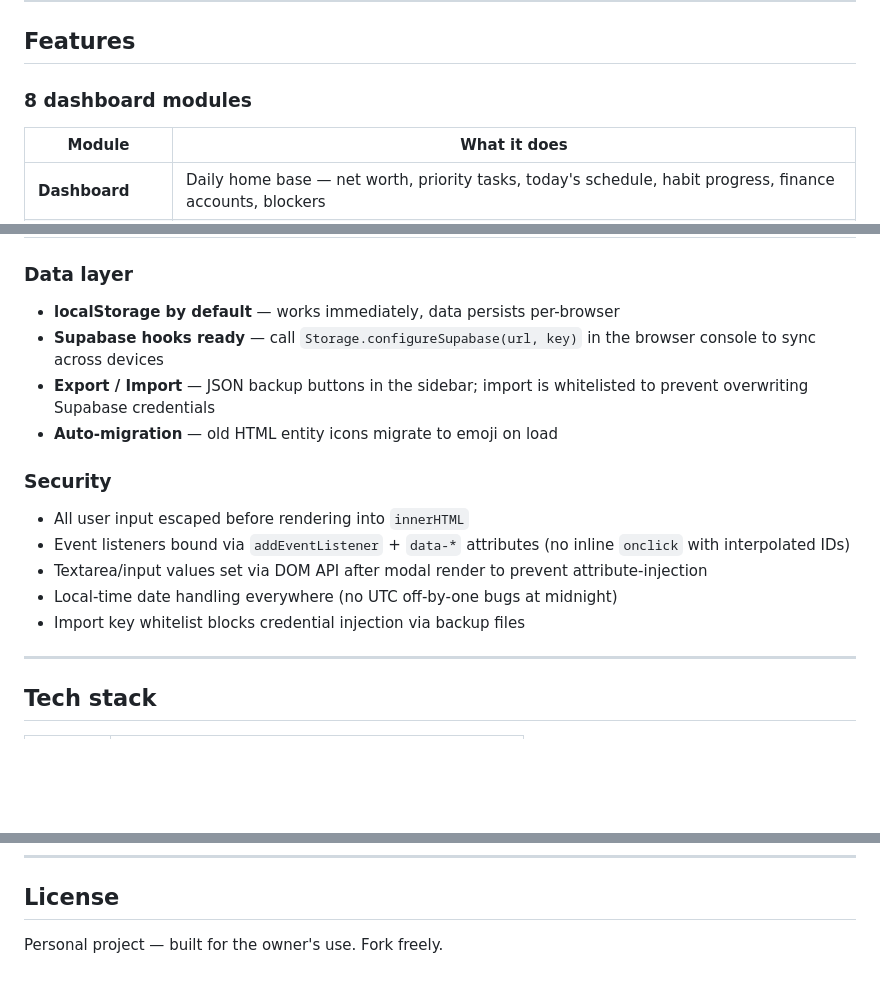
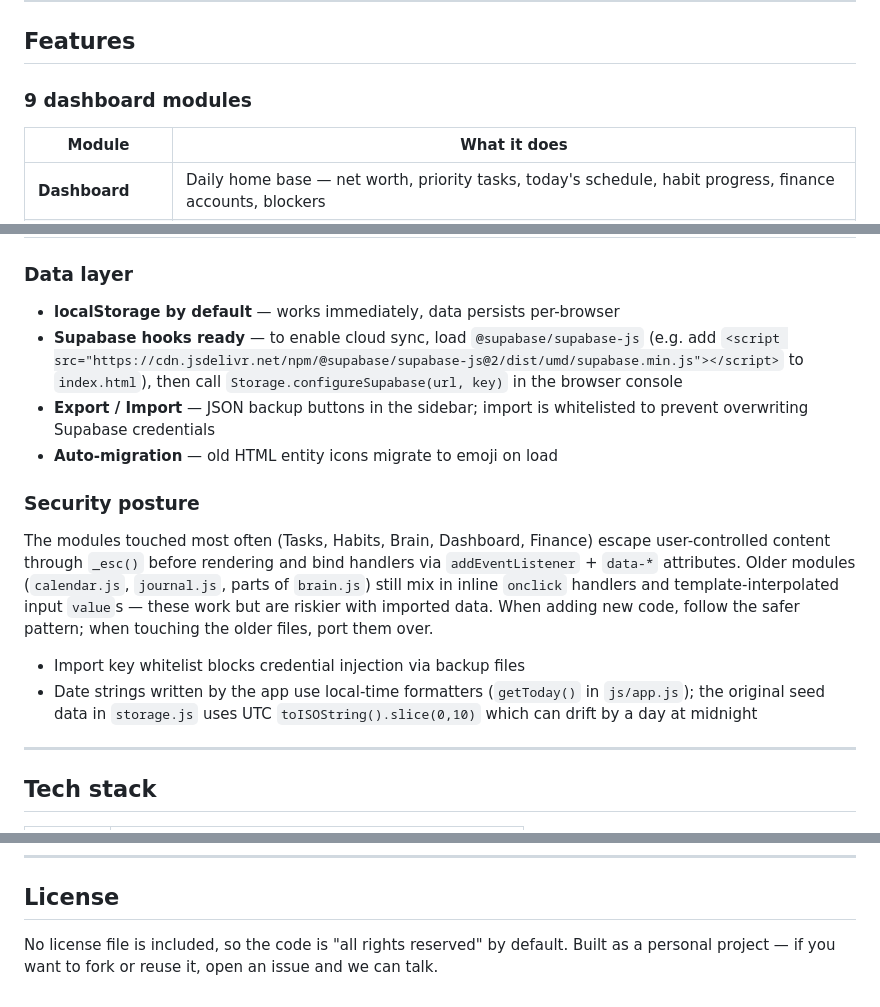
Before and after one commit to ramingbutts/ramingbutts.github.io, a Markdown page: README.md, 3 parts joined by grey strips. Drawn GitHub-style; blank space fills up the shorter version.

Commit message:
Address README review feedback
- Fix module count: 8 → 9 (table has 9 rows)
- Soften security claims to reflect the actual codebase — older
  modules (calendar.js, journal.js, parts of brain.js) still use
  inline onclick and template-interpolated input values; only the
  newer modules consistently escape and bind via addEventListener
- Clarify date handling: app code uses local-time formatters but
  seed data in storage.js still uses UTC toISOString().slice(0,10)
- Clarify Supabase setup: requires loading @supabase/supabase-js
  before Storage.configureSupabase() will activate cloud sync
- Replace "fork freely" with accurate "all rights reserved" since
  no LICENSE file is present

Table syntax flagged as "double-pipe" by the reviewer was
verified to be standard single-pipe markdown.

https://claude.ai/code/session_01D1UoSP9suqQR2xKZb5Kbk5

```diff
--- a/README.md
+++ b/README.md
@@ -16,7 +16,7 @@ No build step. No framework. Vanilla HTML/CSS/JS with localStorage persistence a
 
 ## Features
 
-### 8 dashboard modules
+### 9 dashboard modules
 
 | Module | What it does |
 |---|---|
@@ -33,17 +33,16 @@ No build step. No framework. Vanilla HTML/CSS/JS with localStorage persistence a
 ### Data layer
 
 - **localStorage by default** — works immediately, data persists per-browser
-- **Supabase hooks ready** — call `Storage.configureSupabase(url, key)` in the browser console to sync across devices
+- **Supabase hooks ready** — to enable cloud sync, load `@supabase/supabase-js` (e.g. add `<script src="https://cdn.jsdelivr.net/npm/@supabase/supabase-js@2/dist/umd/supabase.min.js"></script>` to `index.html`), then call `Storage.configureSupabase(url, key)` in the browser console
 - **Export / Import** — JSON backup buttons in the sidebar; import is whitelisted to prevent overwriting Supabase credentials
 - **Auto-migration** — old HTML entity icons migrate to emoji on load
 
-### Security
+### Security posture
 
-- All user input escaped before rendering into `innerHTML`
-- Event listeners bound via `addEventListener` + `data-*` attributes (no inline `onclick` with interpolated IDs)
-- Textarea/input values set via DOM API after modal render to prevent attribute-injection
-- Local-time date handling everywhere (no UTC off-by-one bugs at midnight)
+The modules touched most often (Tasks, Habits, Brain, Dashboard, Finance) escape user-controlled content through `_esc()` before rendering and bind handlers via `addEventListener` + `data-*` attributes. Older modules (`calendar.js`, `journal.js`, parts of `brain.js`) still mix in inline `onclick` handlers and template-interpolated input `value`s — these work but are riskier with imported data. When adding new code, follow the safer pattern; when touching the older files, port them over.
+
 - Import key whitelist blocks credential injection via backup files
+- Date strings written by the app use local-time formatters (`getToday()` in `js/app.js`); the original seed data in `storage.js` uses UTC `toISOString().slice(0,10)` which can drift by a day at midnight
 
 ---
 
@@ -173,4 +172,4 @@ Click **Export Data** in the sidebar to download a JSON file with all your data.
 
 ## License
 
-Personal project — built for the owner's use. Fork freely.
+No license file is included, so the code is "all rights reserved" by default. Built as a personal project — if you want to fork or reuse it, open an issue and we can talk.
```
